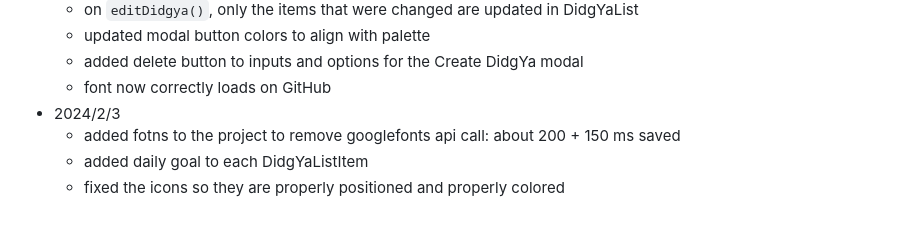
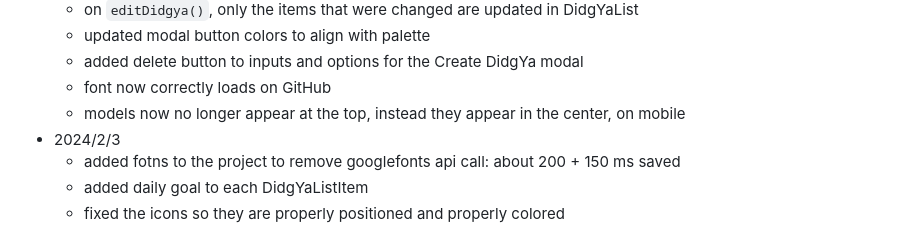
Before and after one commit to mjf1406/DidgYa, a Markdown page: README.md, the part around the change. GitHub-like rendering.

```diff
--- a/README.md
+++ b/README.md
@@ -22,6 +22,7 @@ A website that is meant to be displayed on a large monitor for students to see h
     -   updated modal button colors to align with palette
     -   added delete button to inputs and options for the Create DidgYa modal
     -   font now correctly loads on GitHub
+    -   models now no longer appear at the top, instead they appear in the center, on mobile
 -   2024/2/3
     -   added fotns to the project to remove googlefonts api call: about 200 + 150 ms saved
     -   added daily goal to each DidgYaListItem
```
